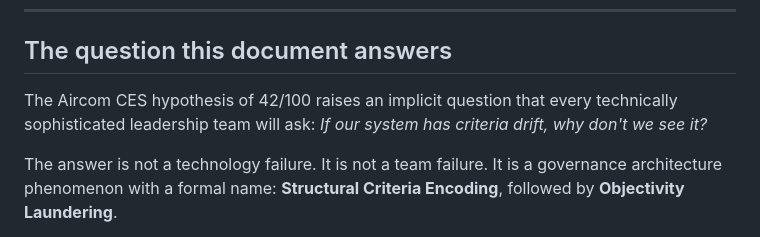
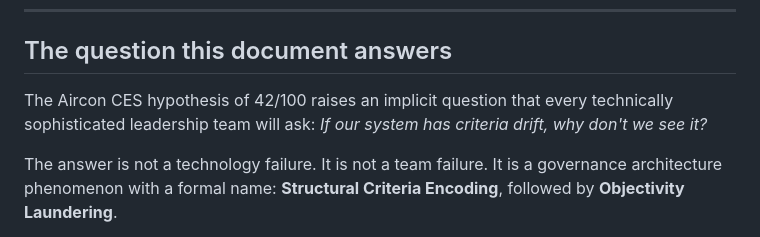
Before and after one commit to emcdo411/aircon-ceo-discussion, a Markdown page: intelligence/ebt-sce-audit.md, the part around the change. Rendered like a GitHub page.

Commit message:
Fix typo in Aircom CES hypothesis section

```diff
--- a/intelligence/ebt-sce-audit.md
+++ b/intelligence/ebt-sce-audit.md
@@ -17,7 +17,7 @@
 
 ## The question this document answers
 
-The Aircom CES hypothesis of 42/100 raises an implicit question that every technically sophisticated leadership team will ask: *If our system has criteria drift, why don't we see it?*
+The Aircon CES hypothesis of 42/100 raises an implicit question that every technically sophisticated leadership team will ask: *If our system has criteria drift, why don't we see it?*
 
 The answer is not a technology failure. It is not a team failure. It is a governance architecture phenomenon with a formal name: **Structural Criteria Encoding**, followed by **Objectivity Laundering**.
 
```
